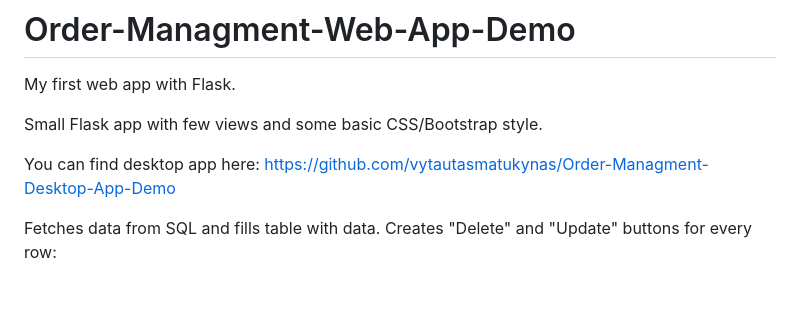
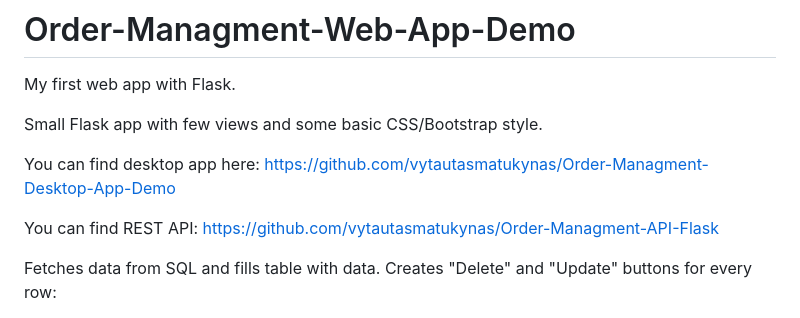
Before and after one commit to vytautasmatukynas/Order-Managment-Web-App, a Markdown page: README.md, the part around the change. Drawn GitHub-style; blank space fills up the shorter version.

```diff
--- a/README.md
+++ b/README.md
@@ -5,6 +5,8 @@ My first web app with Flask.
 Small Flask app with few views and some basic CSS/Bootstrap style.
 
 You can find desktop app here: https://github.com/vytautasmatukynas/Order-Managment-Desktop-App-Demo
+
+You can find REST API: https://github.com/vytautasmatukynas/Order-Managment-API-Flask
 
 Fetches data from SQL and fills table with data. Creates "Delete" and "Update" buttons for every row:
 
```
